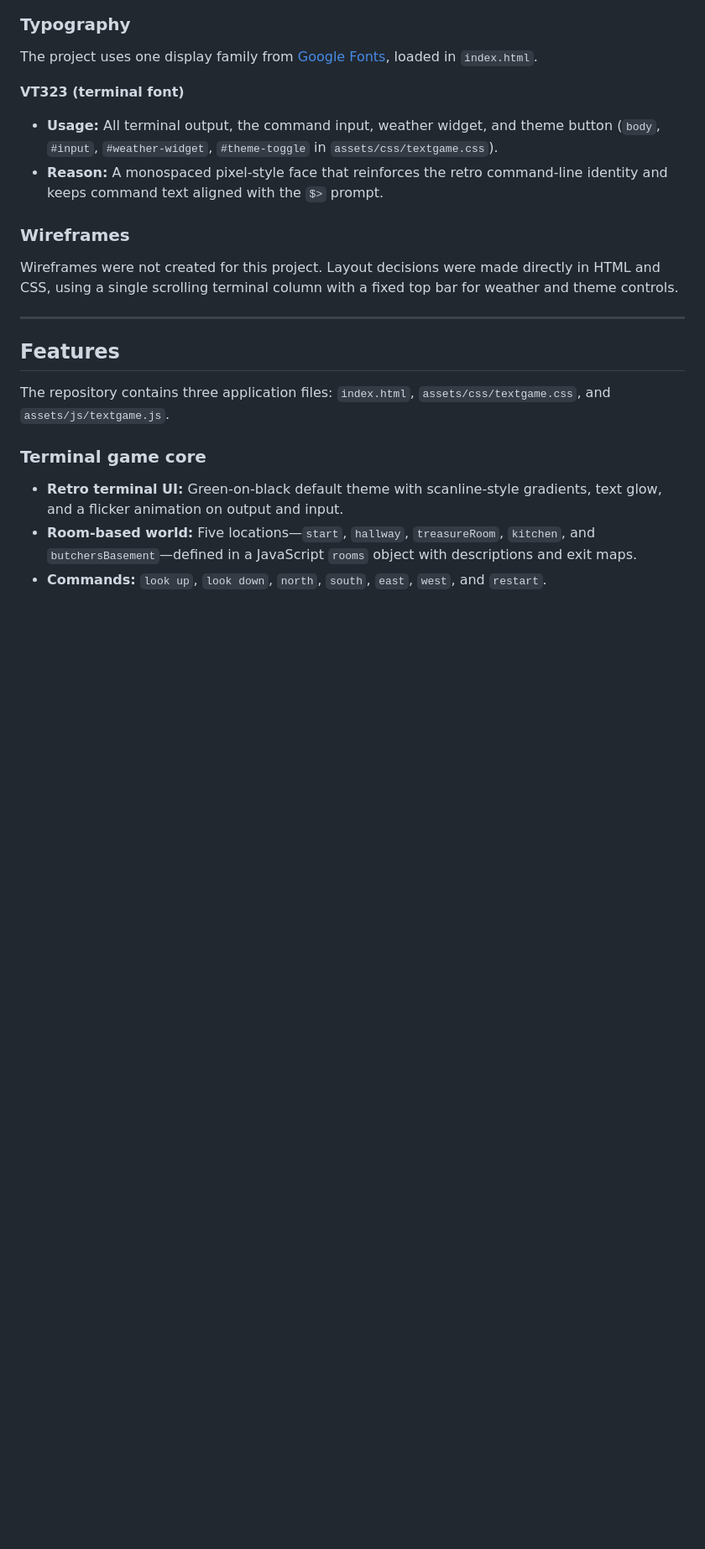
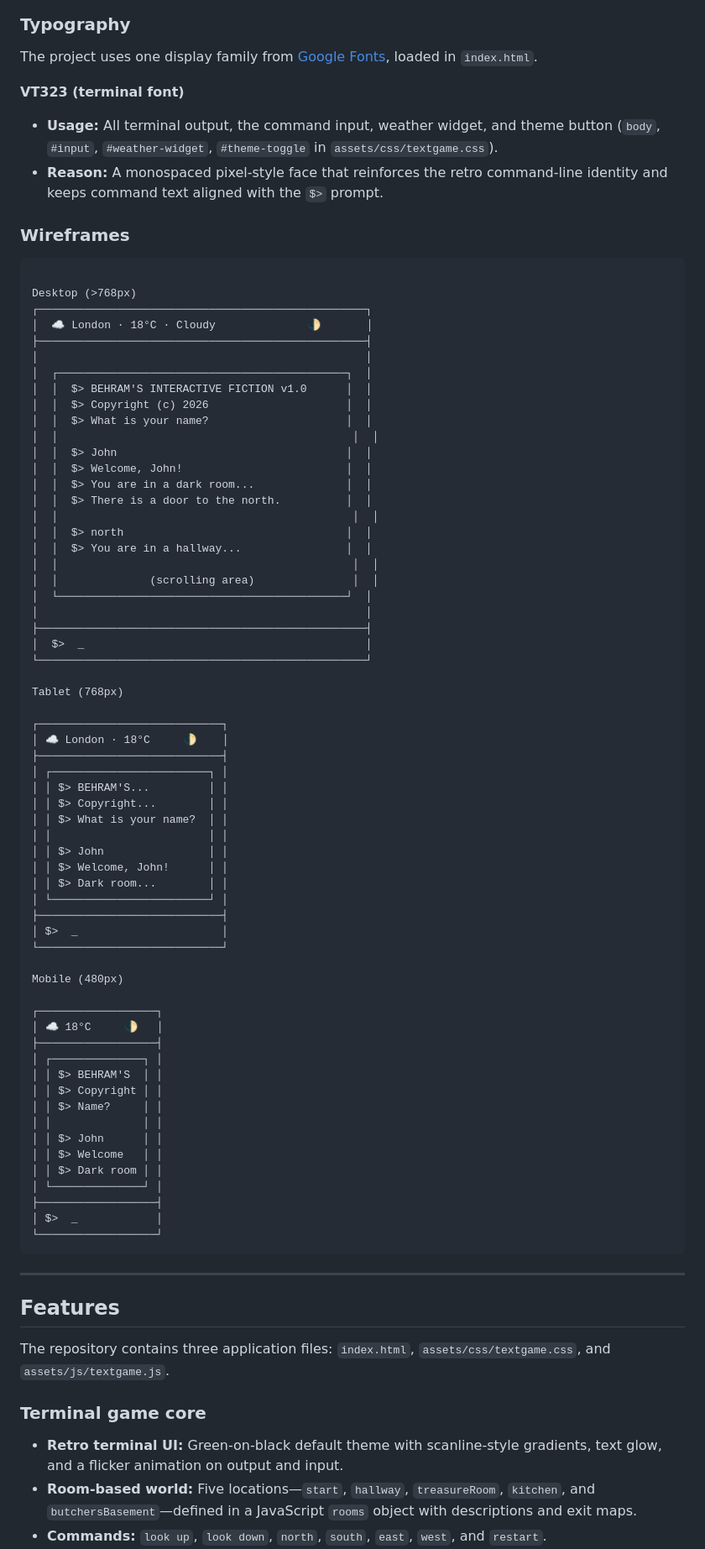
Before and after one commit to behramaras/textGame, a Markdown page: README.md, the part around one of its changes. Shown at 84% size. Rendered like a GitHub page; blank space fills up the shorter version.

Commit message:
docs: Rewrite README with comprehensive project documentation
- Add ASCII wireframes for desktop, tablet and mobile breakpoints
- Include detailed colour palette tables for dark/light modes
- Add user stories with acceptance criteria for three player types
- Expand feature descriptions (terminal core, theme toggle, weather widget)
- Add accessibility and deployment sections
- Improve code and resources credits with proper attribution

````diff
--- a/README.md
+++ b/README.md
@@ -145,9 +145,69 @@ The project uses one display family from [Google Fonts](https://fonts.google.com
 - **Reason:** A monospaced pixel-style face that reinforces the retro command-line identity and keeps command text aligned with the `$>` prompt.
 
 ### Wireframes
+```text
 
-Wireframes were not created for this project. Layout decisions were made directly in HTML and CSS, using a single scrolling terminal column with a fixed top bar for weather and theme controls.
+Desktop (>768px)
+┌──────────────────────────────────────────────────┐
+│  ☁️ London · 18°C · Cloudy              🌓       │
+├──────────────────────────────────────────────────┤
+│                                                  │
+│  ┌────────────────────────────────────────────┐  │
+│  │  $> BEHRAM'S INTERACTIVE FICTION v1.0      │  │
+│  │  $> Copyright (c) 2026                     │  │
+│  │  $> What is your name?                     │  │
+│  │                                             │  │
+│  │  $> John                                   │  │
+│  │  $> Welcome, John!                         │  │
+│  │  $> You are in a dark room...              │  │
+│  │  $> There is a door to the north.          │  │
+│  │                                             │  │
+│  │  $> north                                  │  │
+│  │  $> You are in a hallway...                │  │
+│  │                                             │  │
+│  │              (scrolling area)               │  │
+│  └────────────────────────────────────────────┘  │
+│                                                  │
+├──────────────────────────────────────────────────┤
+│  $>  _                                           │
+└──────────────────────────────────────────────────┘
 
+Tablet (768px)
+
+┌────────────────────────────┐
+│ ☁️ London · 18°C     🌓    │
+├────────────────────────────┤
+│ ┌────────────────────────┐ │
+│ │ $> BEHRAM'S...         │ │
+│ │ $> Copyright...        │ │
+│ │ $> What is your name?  │ │
+│ │                        │ │
+│ │ $> John                │ │
+│ │ $> Welcome, John!      │ │
+│ │ $> Dark room...        │ │
+│ └────────────────────────┘ │
+├────────────────────────────┤
+│ $>  _                      │
+└────────────────────────────┘
+
+Mobile (480px)
+
+┌──────────────────┐
+│ ☁️ 18°C     🌓   │
+├──────────────────┤
+│ ┌──────────────┐ │
+│ │ $> BEHRAM'S  │ │
+│ │ $> Copyright │ │
+│ │ $> Name?     │ │
+│ │              │ │
+│ │ $> John      │ │
+│ │ $> Welcome   │ │
+│ │ $> Dark room │ │
+│ └──────────────┘ │
+├──────────────────┤
+│ $>  _            │
+└──────────────────┘
+```
 ---
 
 ## Features
````
Also changed, not shown: other parts of README.md (+1 -1 lines).
